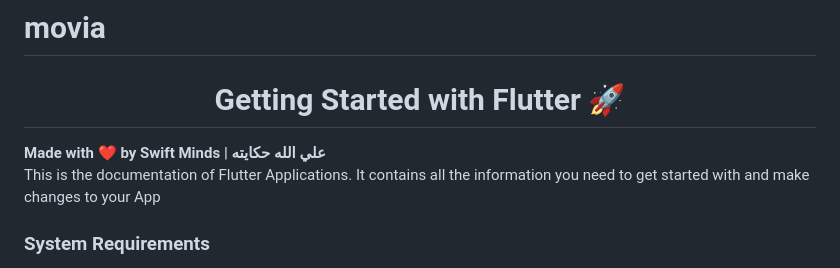
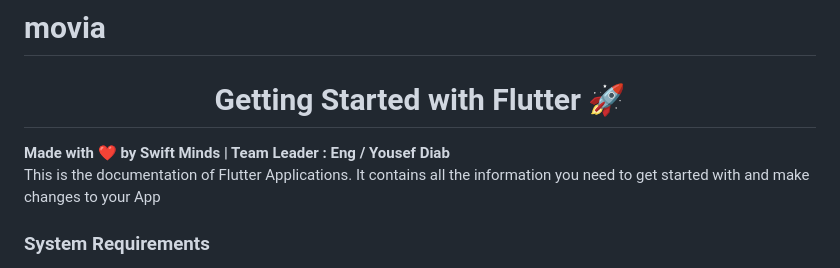
Before and after one commit to yousefdiab611/Movia---Mobile-Application-project, a Markdown page: README.md, the part around the change. GitHub-like rendering.

```diff
--- a/README.md
+++ b/README.md
@@ -4,7 +4,7 @@
 <div>
   <h1 align="center">Getting Started with Flutter 🚀 </h1>
   <strong>
-    Made with ❤️ by Swift Minds | علي الله حكايته
+    Made with ❤️ by Swift Minds | Team Leader  : Eng / Yousef Diab
   </strong>
   <p>
     This is the documentation of Flutter Applications.
```
